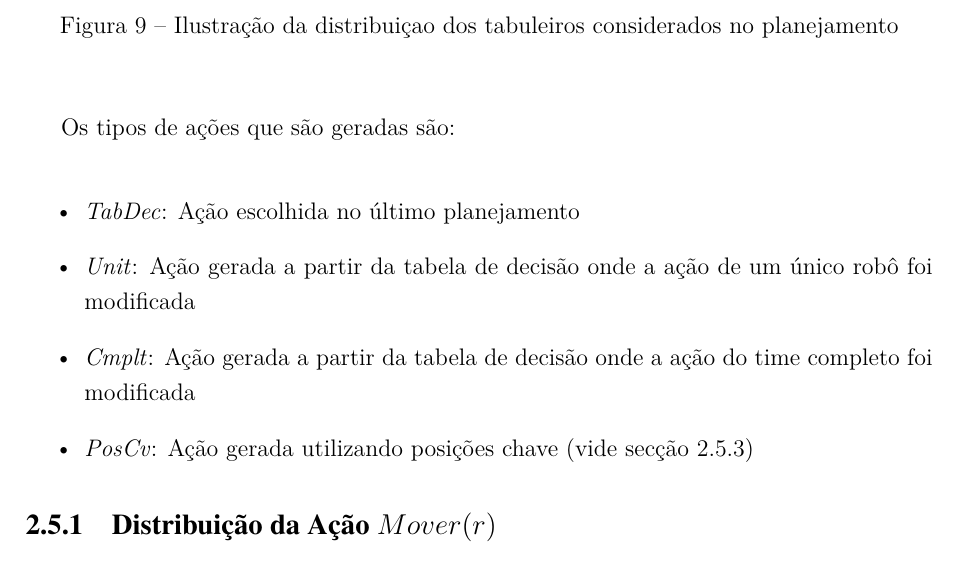
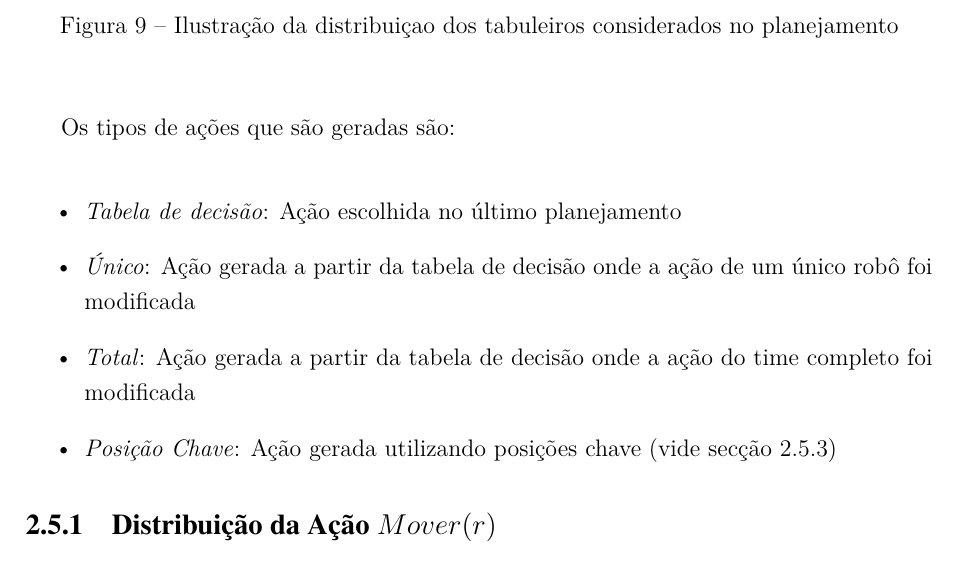
Before and after one commit to VBmgk/pfc-jan-bramigk, a LaTeX thesis (relatorio.tex, which reads doc/estr_busca.tex): part of page 30 of 70, cut so that both start at the same text. Compiled offline with pdfLaTeX.

Commit message:
Fix: sec estratégia de busca

```diff
--- a/doc/estr_busca.tex
+++ b/doc/estr_busca.tex
@@ -12,12 +12,12 @@ figura~\ref{fig:estr_busca}.
 
 Os tipos de ações que são geradas são:
 \begin{itemize}
-  \item \textit{TabDec}: Ação escolhida no último planejamento
-  \item \textit{Unit}: Ação gerada a partir da tabela de decisão
+  \item \textit{Tabela de decisão}: Ação escolhida no último planejamento
+  \item \textit{Único}: Ação gerada a partir da tabela de decisão
         onde a ação de um único robô foi modificada
-  \item \textit{Cmplt}: Ação gerada a partir da tabela de decisão
+  \item \textit{Total}: Ação gerada a partir da tabela de decisão
         onde a ação do time completo foi modificada
-  \item \textit{PosCv}: Ação gerada utilizando posições chave
+  \item \textit{Posição Chave}: Ação gerada utilizando posições chave
         (vide secção~\ref{subsec:pos_chave})
 \end{itemize}
 
```
